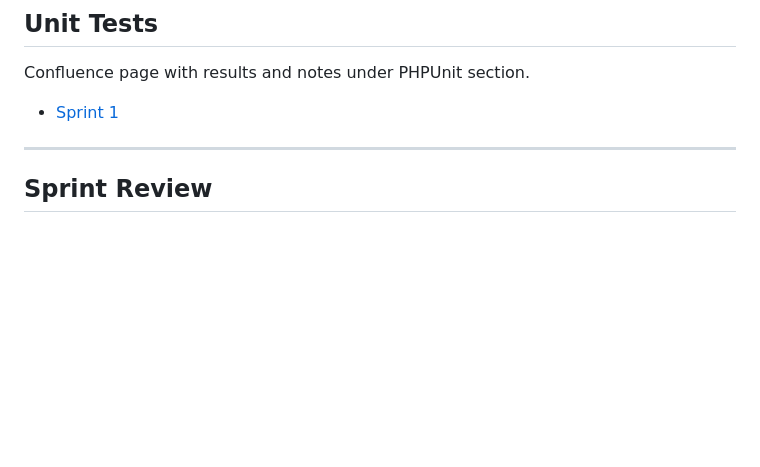
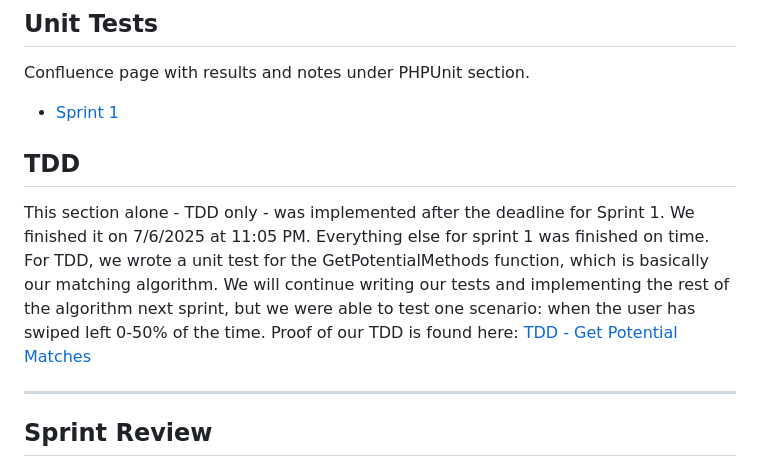
Before and after one commit to jnbaum/SWE6733-Group-1, a Markdown page: README.md, the part around the change. GitHub-like rendering; blank space fills up the shorter version.

```diff
--- a/README.md
+++ b/README.md
@@ -143,6 +143,10 @@ Confluence page with results and notes under PHPUnit section.
 
 * [Sprint 1](https://swe6673.atlassian.net/wiki/spaces/~71202075d9ce1091214feabcdc57c93adc3785/pages/41713665/Unit+Test+Results+-+Sprint+1+7+3+2025)
 
+## TDD
+This section alone - TDD only - was implemented after the deadline for Sprint 1. We finished it on 7/6/2025 at 11:05 PM. Everything else for sprint 1 was finished on time.
+For TDD, we wrote a unit test for the GetPotentialMethods function, which is basically our matching algorithm. We will continue writing our tests and implementing the rest of the algorithm next sprint, but we were able to test one scenario: when the user has swiped left 0-50% of the time. Proof of our TDD is found here: [TDD - Get Potential Matches](https://swe6673.atlassian.net/wiki/spaces/~71202075d9ce1091214feabcdc57c93adc3785/pages/42270743/TDD+-+GetPotentialMatches)
+
 ---
 
 ## Sprint Review
```
